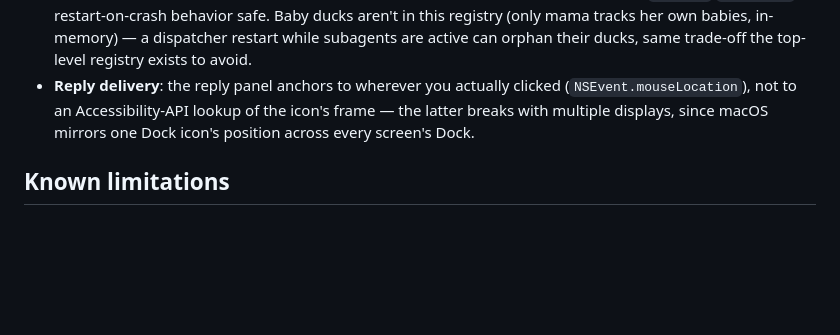
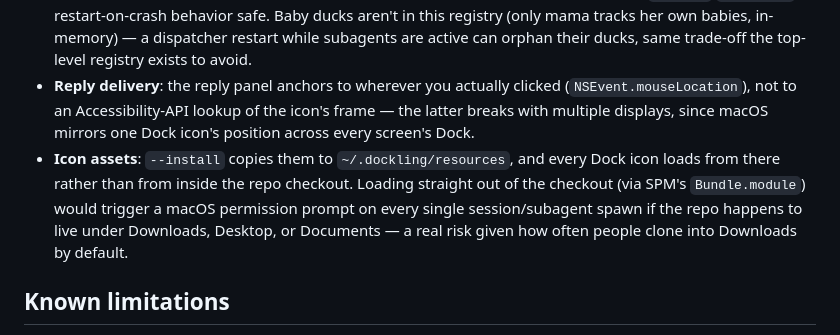
Before and after one commit to abbykatz23/dockling, a Markdown page: README.md, the part around the change. Rendered like a GitHub page; blank space fills up the shorter version.

Commit message:
Document the icon-resources TCC permission fix in the README

```diff
--- a/README.md
+++ b/README.md
@@ -96,6 +96,7 @@ Read once at process startup (dispatcher and every session child each load their
 - **Auth**: every hook request (both real Claude Code hooks and the dispatcher's internal forwards to a child) must carry `?token=<secret>` matching `~/.dockling/secret`, or it's rejected.
 - **Restart resilience**: the dispatcher persists its session table (pid/port/color per session) to `~/.dockling/sessions.json` and reconciles with it on startup — adopting still-running children instead of spawning duplicates, and dropping anything no longer alive. This is what makes the `launchd` `KeepAlive` restart-on-crash behavior safe. Baby ducks aren't in this registry (only mama tracks her own babies, in-memory) — a dispatcher restart while subagents are active can orphan their ducks, same trade-off the top-level registry exists to avoid.
 - **Reply delivery**: the reply panel anchors to wherever you actually clicked (`NSEvent.mouseLocation`), not to an Accessibility-API lookup of the icon's frame — the latter breaks with multiple displays, since macOS mirrors one Dock icon's position across every screen's Dock.
+- **Icon assets**: `--install` copies them to `~/.dockling/resources`, and every Dock icon loads from there rather than from inside the repo checkout. Loading straight out of the checkout (via SPM's `Bundle.module`) would trigger a macOS permission prompt on every single session/subagent spawn if the repo happens to live under Downloads, Desktop, or Documents — a real risk given how often people clone into Downloads by default.
 
 ## Known limitations
 
```
